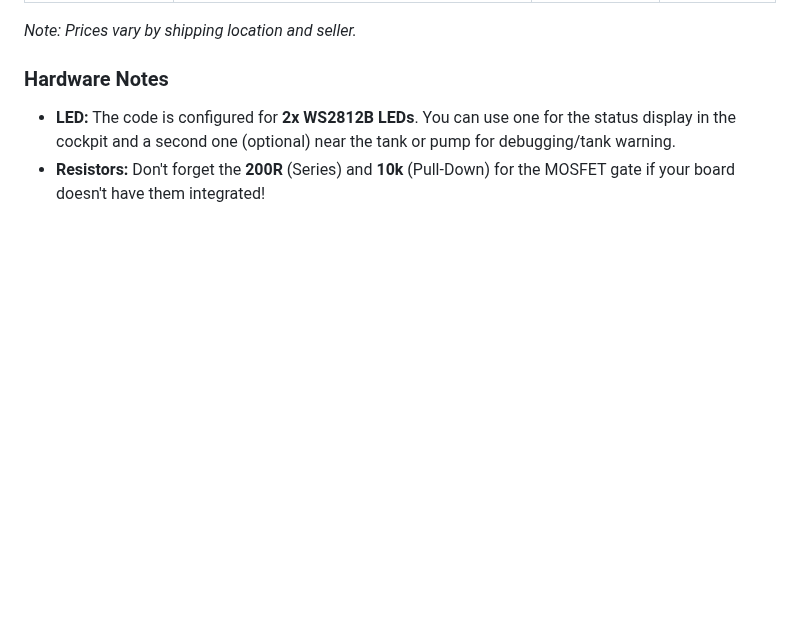
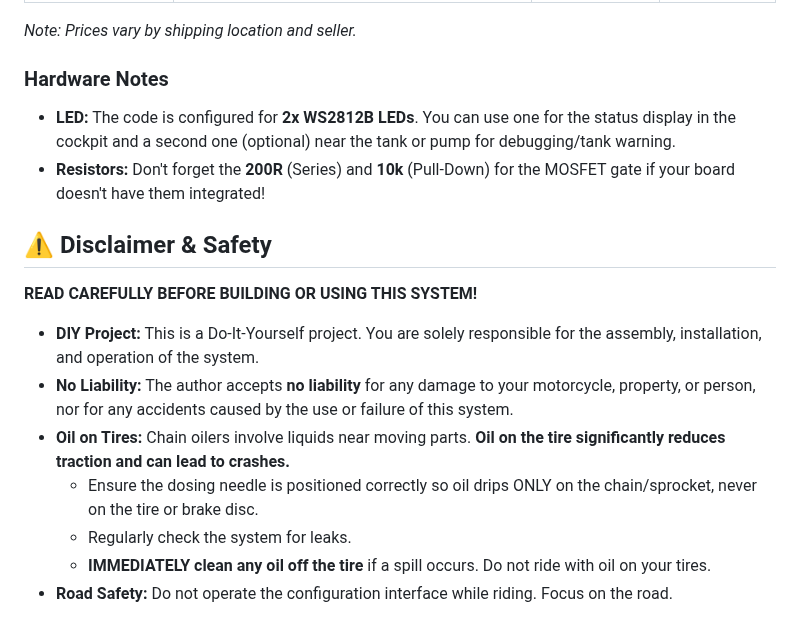
Before and after one commit to TechwriterSSchmidt/ChainJuicer, a Markdown page: README.md, the part around the change. Rendered like a GitHub page; blank space fills up the shorter version.

Commit message:
Add disclaimer and safety information to README for DIY project users

```diff
--- a/README.md
+++ b/README.md
@@ -243,3 +243,15 @@ The total project cost is very low compared to commercial alternatives (~150€+
 ### Hardware Notes
 *   **LED:** The code is configured for **2x WS2812B LEDs**. You can use one for the status display in the cockpit and a second one (optional) near the tank or pump for debugging/tank warning.
 *   **Resistors:** Don't forget the **200R** (Series) and **10k** (Pull-Down) for the MOSFET gate if your board doesn't have them integrated!
+
+## ⚠️ Disclaimer & Safety
+
+**READ CAREFULLY BEFORE BUILDING OR USING THIS SYSTEM!**
+
+*   **DIY Project:** This is a Do-It-Yourself project. You are solely responsible for the assembly, installation, and operation of the system.
+*   **No Liability:** The author accepts **no liability** for any damage to your motorcycle, property, or person, nor for any accidents caused by the use or failure of this system.
+*   **Oil on Tires:** Chain oilers involve liquids near moving parts. **Oil on the tire significantly reduces traction and can lead to crashes.**
+    *   Ensure the dosing needle is positioned correctly so oil drips ONLY on the chain/sprocket, never on the tire or brake disc.
+    *   Regularly check the system for leaks.
+    *   **IMMEDIATELY clean any oil off the tire** if a spill occurs. Do not ride with oil on your tires.
+*   **Road Safety:** Do not operate the configuration interface while riding. Focus on the road.
```
